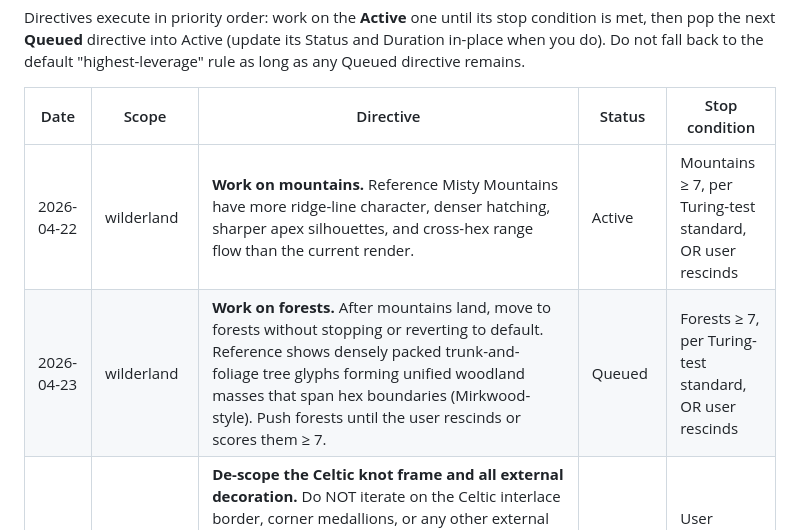
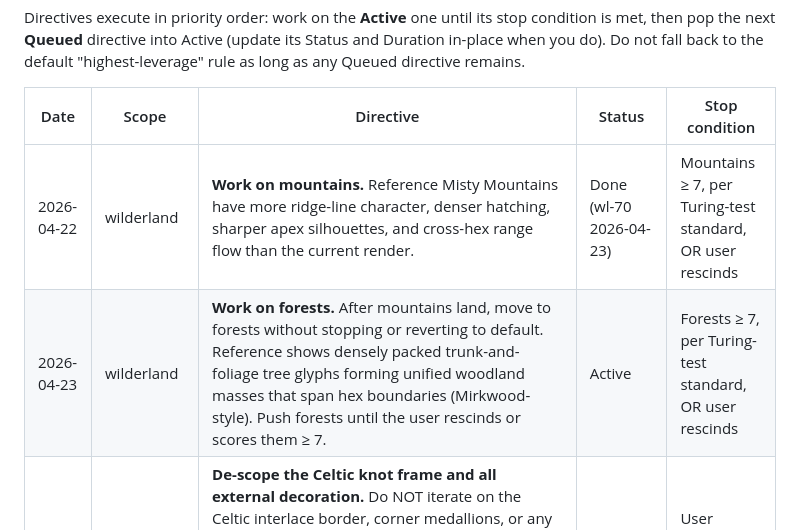
Before and after one commit to paulabrams/open-world-map, a Markdown page: docs/style-tuning-log.md, the part around one of its changes. GitHub-like rendering.

Commit message:
log: wl-70 peak shape variability + promote forests directive

```diff
--- a/docs/style-tuning-log.md
+++ b/docs/style-tuning-log.md
@@ -24,8 +24,8 @@ Directives execute in priority order: work on the **Active** one until its stop
 
 | Date       | Scope      | Directive                                                                                                                    | Status | Stop condition       |
 |------------|------------|------------------------------------------------------------------------------------------------------------------------------|--------|----------------------|
-| 2026-04-22 | wilderland | **Work on mountains.** Reference Misty Mountains have more ridge-line character, denser hatching, sharper apex silhouettes, and cross-hex range flow than the current render. | Active | Mountains ≥ 7, per Turing-test standard, OR user rescinds |
-| 2026-04-23 | wilderland | **Work on forests.** After mountains land, move to forests without stopping or reverting to default. Reference shows densely packed trunk-and-foliage tree glyphs forming unified woodland masses that span hex boundaries (Mirkwood-style). Push forests until the user rescinds or scores them ≥ 7. | Queued | Forests ≥ 7, per Turing-test standard, OR user rescinds |
+| 2026-04-22 | wilderland | **Work on mountains.** Reference Misty Mountains have more ridge-line character, denser hatching, sharper apex silhouettes, and cross-hex range flow than the current render. | Done (wl-70 2026-04-23) | Mountains ≥ 7, per Turing-test standard, OR user rescinds |
+| 2026-04-23 | wilderland | **Work on forests.** After mountains land, move to forests without stopping or reverting to default. Reference shows densely packed trunk-and-foliage tree glyphs forming unified woodland masses that span hex boundaries (Mirkwood-style). Push forests until the user rescinds or scores them ≥ 7. | Active | Forests ≥ 7, per Turing-test standard, OR user rescinds |
 | 2026-04-23 | dragonisles | **De-scope the Celtic knot frame and all external decoration.** Do NOT iterate on the Celtic interlace border, corner medallions, or any other external frame work. Focus all dragonisles iteration on the **map body**: terrain (mountains, forests, rivers, coasts), settlements, place names, region labels. Existing frame code may stay or be removed if it simplifies things. | Active | User changes this directive |
 | 2026-04-23 | ALL styles | **No hallucinated map content.** The graph JSON (`maps/{campaign}/{campaign}.json`) is the ONLY source for map content — which hexes are mountains, where rivers flow, where settlements are, which labels exist. If the reference image shows a mountain range along its left edge but the JSON has no mountain hexes there, DO NOT draw mountains there. Recent incident: chain of mountains was added along the left edge of the dragonisles render because the reference had them, even though no Basilisk hex specified mountains there. Any hallucinated content must be removed. Reference is style-only; content is JSON-only. See spec "Scope boundary" section. | Standing | User rescinds |
 | 2026-04-23 | ALL styles | **Element priority when picking next change.** Rank importance: (1) Mountains, (2) Forests, (3) Rivers, (4) Roads, (5) Farms, (6) Houses/settlement icons, (7) Labels. Break ties by picking the higher-priority category. Other categories (frames, cartouches, compasses, sea decorations, etc.) are lower-priority and come after these seven are solid. Active focus directives for a specific category override this ranking for their duration. | Standing | User changes |
```
Also changed, not shown: other parts of docs/style-tuning-log.md (+2 -0 lines).
